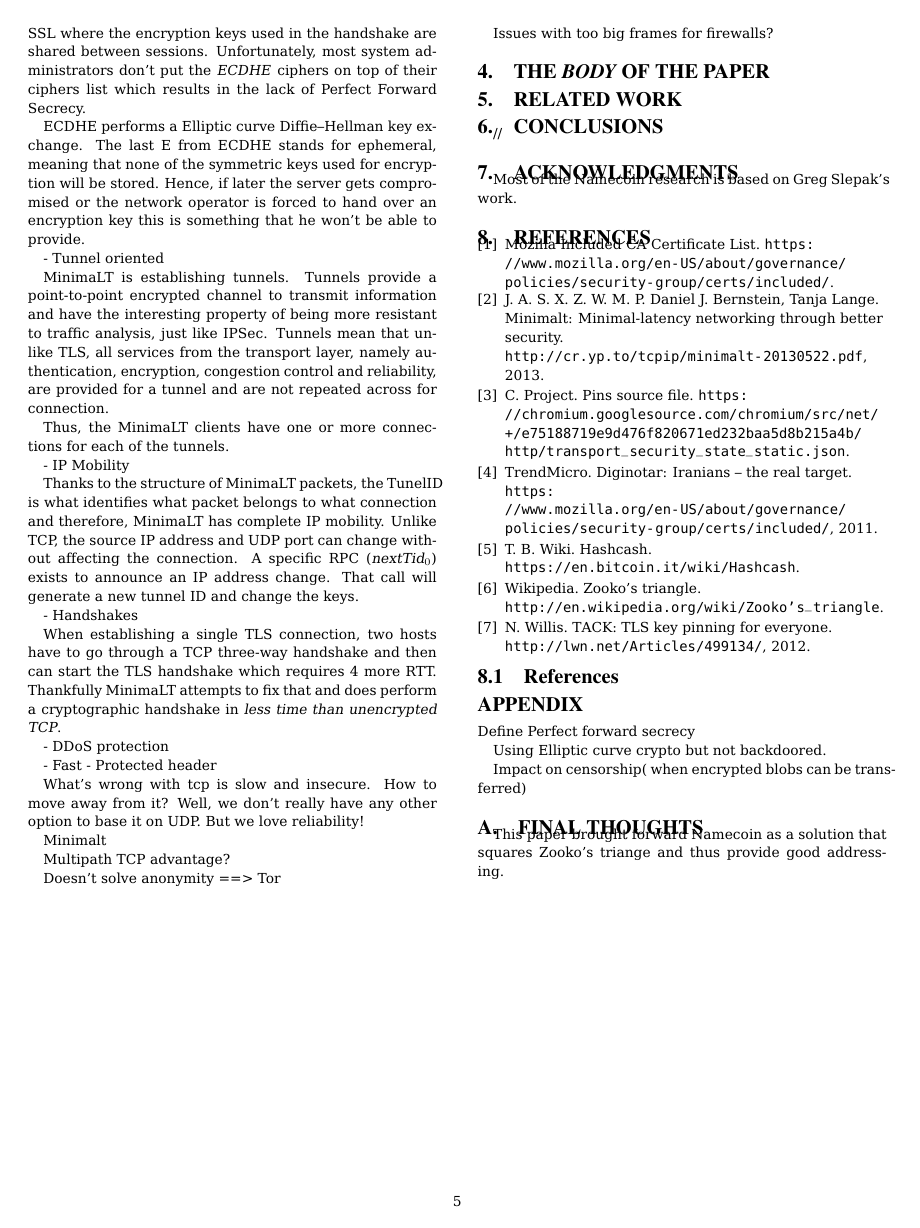
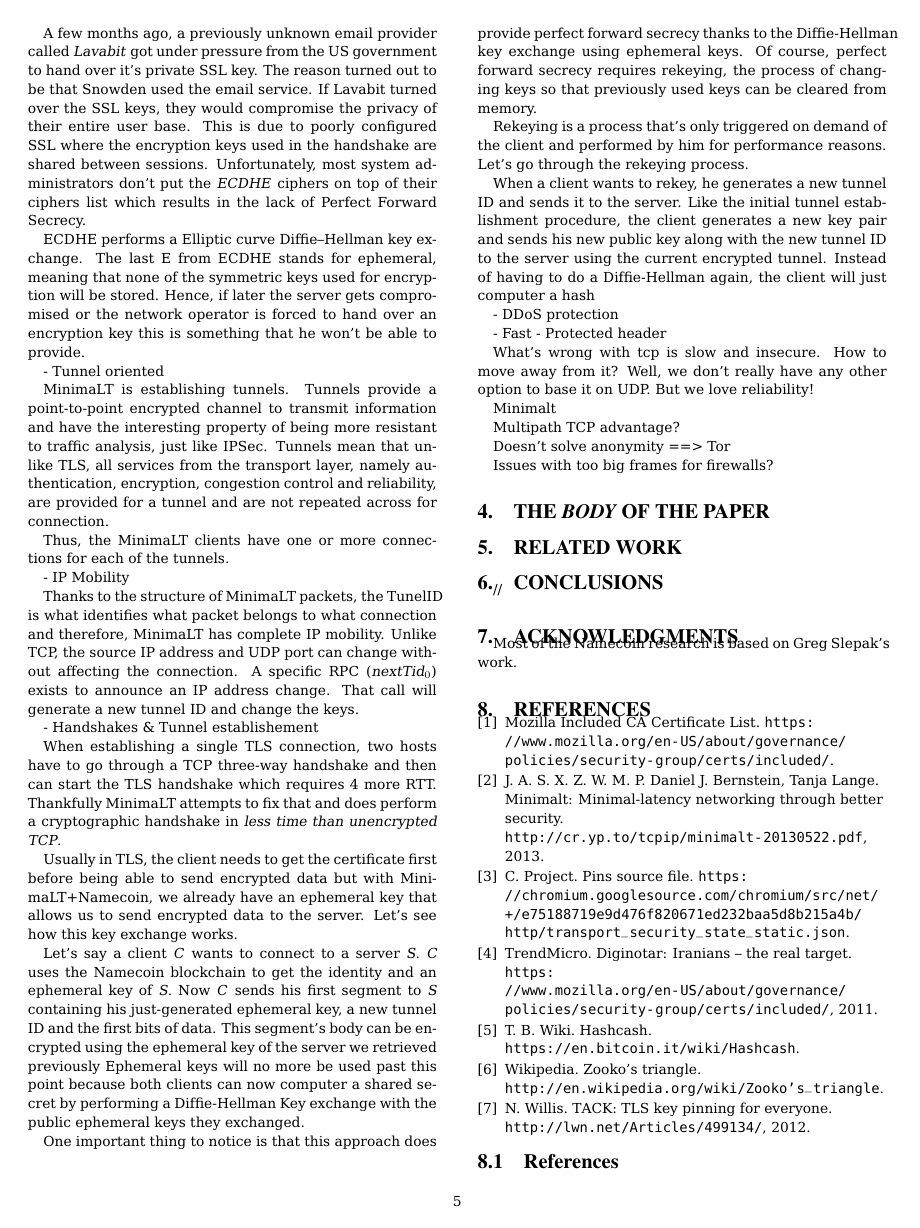
Before and after one commit to FredericJacobs/safeweb, a LaTeX document (paper.tex): page 5 of 5 before the commit and page 5 of 6 after it. Compiled offline with pdfLaTeX.

Commit message:
tunnel establishment

```diff
--- a/paper.tex
+++ b/paper.tex
@@ -295,11 +295,19 @@ Thus, the MinimaLT clients have one or more connections for each of the tunnels.
 
 Thanks to the structure of MinimaLT packets, the TunelID is what identifies what packet belongs to what connection and therefore, MinimaLT has complete IP mobility. Unlike TCP, the source IP address and UDP port can change without affecting the connection. A specific RPC (\emph{$\text{nextTid}_{0}$}) exists to announce an IP address change. That call will generate a new tunnel ID and change the keys.
 
-- Handshakes
+- Handshakes \& Tunnel establishement
 
 When establishing a single TLS connection, two hosts have to go through a TCP three-way handshake and then can start the TLS handshake which requires 4 more RTT. Thankfully MinimaLT attempts to fix that and does perform a cryptographic handshake in \emph{less time than unencrypted TCP}.
 
+Usually in TLS, the client needs to get the certificate first before being able to send encrypted data but with MinimaLT+Namecoin, we already have an ephemeral key that allows us to send encrypted data to the server. Let's see how this key exchange works.
 
+Let's say a client \emph{C} wants to connect to a server \emph{S}. \emph{C} uses the Namecoin blockchain to get the identity and an ephemeral key of \emph{S}. Now \emph{C} sends his first segment to \emph{S} containing his just-generated ephemeral key, a new tunnel ID and the first bits of data. This segment's body can be encrypted using the ephemeral key of the server we retrieved previously Ephemeral keys will no more be used past this point because both clients can now computer a shared secret by performing a Diffie-Hellman Key exchange with the public ephemeral keys they exchanged.
+
+One important thing to notice is that this approach does provide perfect forward secrecy thanks to the Diffie-Hellman key exchange using ephemeral keys. Of course, perfect forward secrecy requires rekeying, the process of changing keys so that previously used keys can be cleared from memory.
+
+Rekeying is a process that's only triggered on demand of the client and performed by him for performance reasons. Let's go through the rekeying process.
+
+When a client wants to rekey, he generates a new tunnel ID and sends it to the server. Like the initial tunnel establishment procedure, the client generates a new key pair and sends his new public key along with the new tunnel ID to the server using the current encrypted tunnel. Instead of having to do a Diffie-Hellman again, the client will just computer a hash
 
 - DDoS protection
 
```
Also changed, not shown: paper.tex (2 more changed lines).
